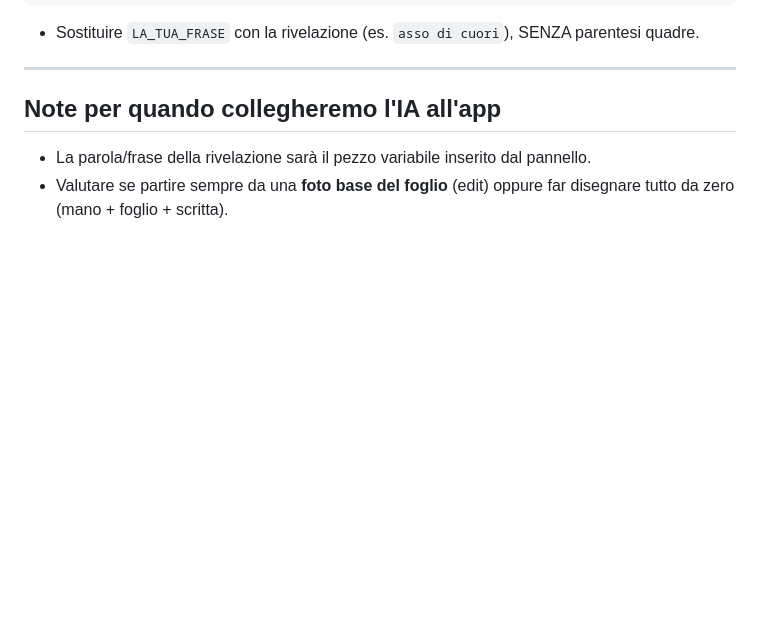
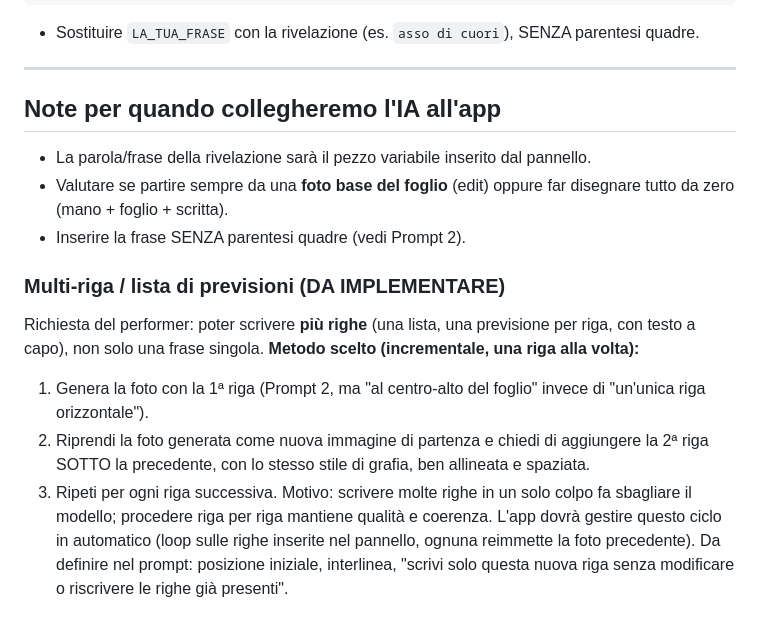
Before and after one commit to flavjo78/Flavio-, a Markdown page: guide/prompt-foto-ia.md, the part around the change. Drawn GitHub-style; blank space fills up the shorter version.

```diff
--- a/guide/prompt-foto-ia.md
+++ b/guide/prompt-foto-ia.md
@@ -92,3 +92,19 @@ sfocatura (micro-mosso) dell'immagine originale, come se fosse parte originaria
 - La parola/frase della rivelazione sarà il pezzo variabile inserito dal pannello.
 - Valutare se partire sempre da una **foto base del foglio** (edit) oppure far
   disegnare tutto da zero (mano + foglio + scritta).
+- Inserire la frase SENZA parentesi quadre (vedi Prompt 2).
+
+### Multi-riga / lista di previsioni (DA IMPLEMENTARE)
+Richiesta del performer: poter scrivere **più righe** (una lista, una previsione per riga,
+con testo a capo), non solo una frase singola.
+**Metodo scelto (incrementale, una riga alla volta):**
+1. Genera la foto con la 1ª riga (Prompt 2, ma "al centro-alto del foglio" invece di
+   "un'unica riga orizzontale").
+2. Riprendi la foto generata come nuova immagine di partenza e chiedi di aggiungere la
+   2ª riga SOTTO la precedente, con lo stesso stile di grafia, ben allineata e spaziata.
+3. Ripeti per ogni riga successiva.
+Motivo: scrivere molte righe in un solo colpo fa sbagliare il modello; procedere riga per
+riga mantiene qualità e coerenza. L'app dovrà gestire questo ciclo in automatico (loop sulle
+righe inserite nel pannello, ognuna reimmette la foto precedente).
+Da definire nel prompt: posizione iniziale, interlinea, "scrivi solo questa nuova riga senza
+modificare o riscrivere le righe già presenti".
```
Also changed, not shown: ROADMAP.md (+11 -2 lines).
